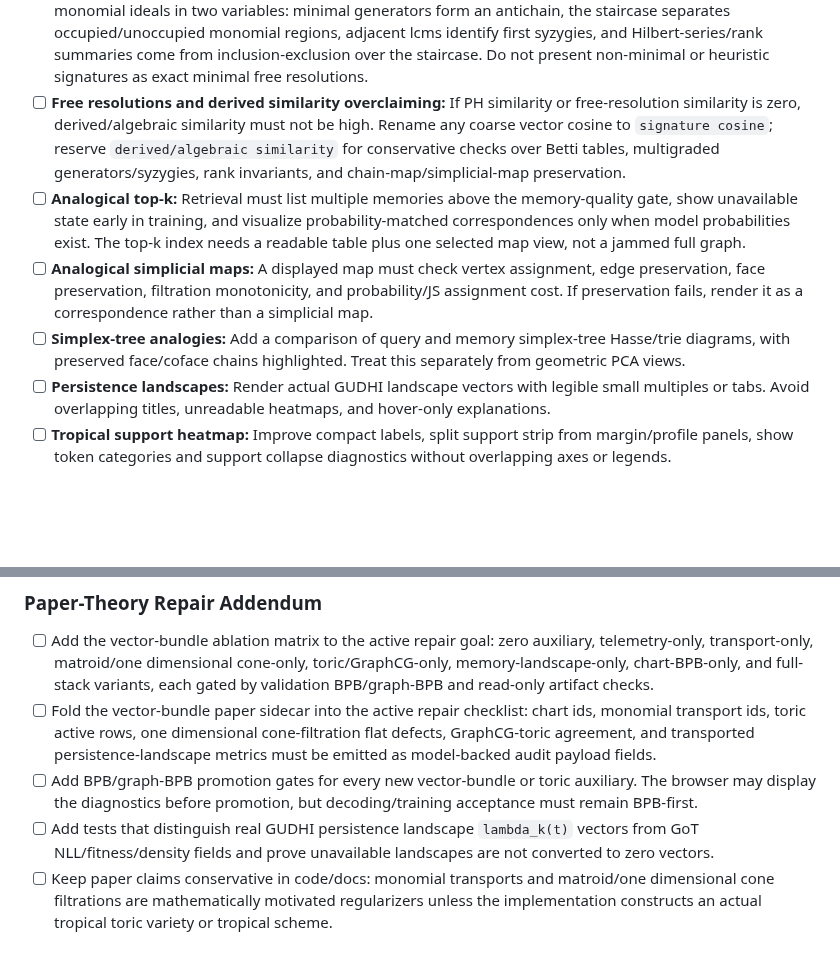
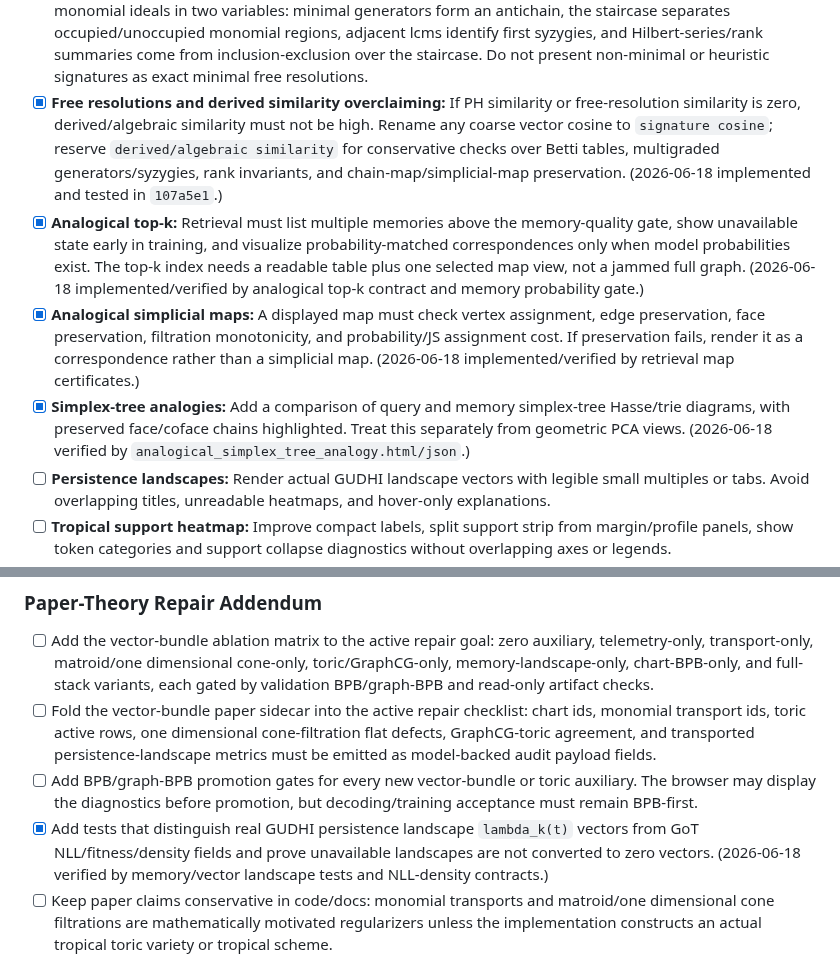
Before and after one commit to amelie-iska/TropicalGT, a Markdown page: planning/tropicalgt_i_visual_math_repair_plan_2026-06-12.md, 2 parts joined by grey strips. Drawn GitHub-style; blank space fills up the shorter version.

```diff
--- a/planning/tropicalgt_i_visual_math_repair_plan_2026-06-12.md
+++ b/planning/tropicalgt_i_visual_math_repair_plan_2026-06-12.md
@@ -32,10 +32,10 @@
 - [ ] **2-parameter module-fiber plot defect:** Repair `trajectory_persistence/persistence_module_betti.html` / module-fiber views that currently render as flat or degenerate yellow/blue sheets. The figure must show actual `F2[x_level,x_radius]` grid fibers, ranks/Betti values, east/north structure maps, generator/syzygy markers, and a Miller-Sturmfels staircase or monomial-lattice interpretation when applicable; no decorative rank plane is acceptable.
 - [ ] **Macaulay2-style free resolutions and derived objects:** Add research-figure renderings for finite graded chain/free-resolution data: Betti tables with homological degree columns and multidegree rows, free modules such as `F_0 = ⊕ S(-a_i,-b_i)`, differentials as sparse monomial matrices over `F2[x_level,x_radius]`, staircase/lcm syzygy diagrams, and chain-map/derived-morphism diagrams between query and memory objects. If exact minimality or derived equivalence is not certified, label the figure as a computed candidate/witness rather than a proof.
 - [ ] **Miller-Sturmfels staircase model:** The `k[x,y]` view should follow Chapter 3.1's staircase diagram for monomial ideals in two variables: minimal generators form an antichain, the staircase separates occupied/unoccupied monomial regions, adjacent lcms identify first syzygies, and Hilbert-series/rank summaries come from inclusion-exclusion over the staircase. Do not present non-minimal or heuristic signatures as exact minimal free resolutions.
-- [ ] **Free resolutions and derived similarity overclaiming:** If PH similarity or free-resolution similarity is zero, derived/algebraic similarity must not be high. Rename any coarse vector cosine to `signature cosine`; reserve `derived/algebraic similarity` for conservative checks over Betti tables, multigraded generators/syzygies, rank invariants, and chain-map/simplicial-map preservation.
-- [ ] **Analogical top-k:** Retrieval must list multiple memories above the memory-quality gate, show unavailable state early in training, and visualize probability-matched correspondences only when model probabilities exist. The top-k index needs a readable table plus one selected map view, not a jammed full graph.
-- [ ] **Analogical simplicial maps:** A displayed map must check vertex assignment, edge preservation, face preservation, filtration monotonicity, and probability/JS assignment cost. If preservation fails, render it as a correspondence rather than a simplicial map.
-- [ ] **Simplex-tree analogies:** Add a comparison of query and memory simplex-tree Hasse/trie diagrams, with preserved face/coface chains highlighted. Treat this separately from geometric PCA views.
+- [x] **Free resolutions and derived similarity overclaiming:** If PH similarity or free-resolution similarity is zero, derived/algebraic similarity must not be high. Rename any coarse vector cosine to `signature cosine`; reserve `derived/algebraic similarity` for conservative checks over Betti tables, multigraded generators/syzygies, rank invariants, and chain-map/simplicial-map preservation. (2026-06-18 implemented and tested in `107a5e1`.)
+- [x] **Analogical top-k:** Retrieval must list multiple memories above the memory-quality gate, show unavailable state early in training, and visualize probability-matched correspondences only when model probabilities exist. The top-k index needs a readable table plus one selected map view, not a jammed full graph. (2026-06-18 implemented/verified by analogical top-k contract and memory probability gate.)
+- [x] **Analogical simplicial maps:** A displayed map must check vertex assignment, edge preservation, face preservation, filtration monotonicity, and probability/JS assignment cost. If preservation fails, render it as a correspondence rather than a simplicial map. (2026-06-18 implemented/verified by retrieval map certificates.)
+- [x] **Simplex-tree analogies:** Add a comparison of query and memory simplex-tree Hasse/trie diagrams, with preserved face/coface chains highlighted. Treat this separately from geometric PCA views. (2026-06-18 verified by `analogical_simplex_tree_analogy.html/json`.)
 - [ ] **Persistence landscapes:** Render actual GUDHI landscape vectors with legible small multiples or tabs. Avoid overlapping titles, unreadable heatmaps, and hover-only explanations.
 - [ ] **Tropical support heatmap:** Improve compact labels, split support strip from margin/profile panels, show token categories and support collapse diagnostics without overlapping axes or legends.
 - [ ] **GraphCG directions:** Re-layout full-rank direction spectra, top active directions, candidate activity, and signed bias into separate coordinated panels. Labels must be compact and hover must contain full path/action text.
@@ -194,7 +194,7 @@
 - [ ] Add the vector-bundle ablation matrix to the active repair goal: zero auxiliary, telemetry-only, transport-only, matroid/one dimensional cone-only, toric/GraphCG-only, memory-landscape-only, chart-BPB-only, and full-stack variants, each gated by validation BPB/graph-BPB and read-only artifact checks.
 - [ ] Fold the vector-bundle paper sidecar into the active repair checklist: chart ids, monomial transport ids, toric active rows, one dimensional cone-filtration flat defects, GraphCG-toric agreement, and transported persistence-landscape metrics must be emitted as model-backed audit payload fields.
 - [ ] Add BPB/graph-BPB promotion gates for every new vector-bundle or toric auxiliary. The browser may display the diagnostics before promotion, but decoding/training acceptance must remain BPB-first.
-- [ ] Add tests that distinguish real GUDHI persistence landscape `lambda_k(t)` vectors from GoT NLL/fitness/density fields and prove unavailable landscapes are not converted to zero vectors.
+- [x] Add tests that distinguish real GUDHI persistence landscape `lambda_k(t)` vectors from GoT NLL/fitness/density fields and prove unavailable landscapes are not converted to zero vectors. (2026-06-18 verified by memory/vector landscape tests and NLL-density contracts.)
 - [ ] Keep paper claims conservative in code/docs: monomial transports and matroid/one dimensional cone filtrations are mathematically motivated regularizers unless the implementation constructs an actual tropical toric variety or tropical scheme.
 
 ## 2026-06-14 Main-Agent Status Addendum: v6 Restart, Paper Sidecar, and Density Repair
```
Also changed, not shown: other parts of planning/tropicalgt_i_visual_math_repair_plan_2026-06-12.md (+16 -16 lines), planning/tropicalgt_i_takeover_repair_log_2026-06-12.md (+9 -0 lines).
